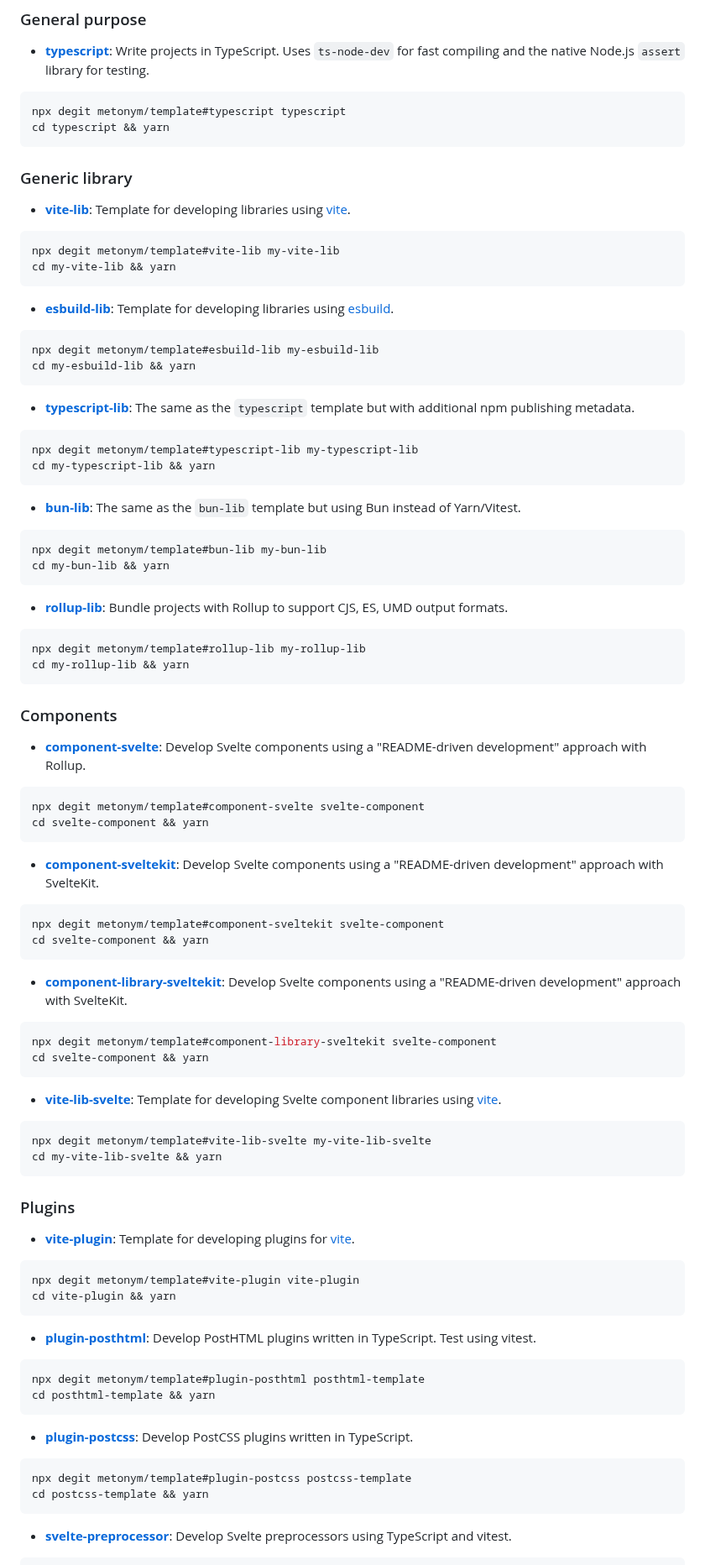
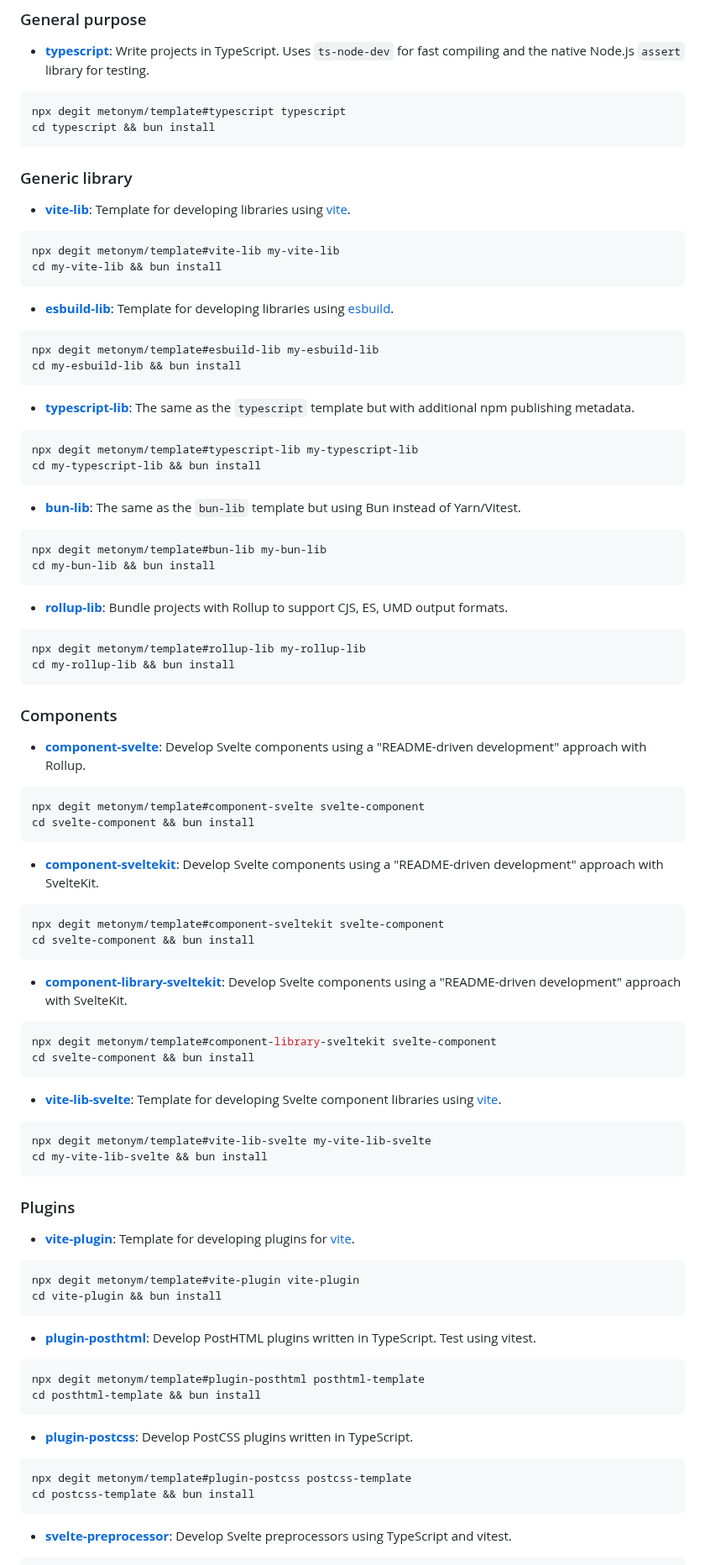
Before and after one commit to metonym/template, a Markdown page: README.md, the part around one of its changes. Shown at 84% size. GitHub-like rendering.

````diff
--- a/README.md
+++ b/README.md
@@ -36,7 +36,7 @@ General purpose, library and plugin templates use the native Node.js assertion m
 
 ```sh
 npx degit metonym/template#typescript typescript
-cd typescript && yarn
+cd typescript && bun install
 ```
 
 ### Generic library
@@ -45,35 +45,35 @@ cd typescript && yarn
 
 ```sh
 npx degit metonym/template#vite-lib my-vite-lib
-cd my-vite-lib && yarn
+cd my-vite-lib && bun install
 ```
 
 - **[esbuild-lib](https://github.com/metonym/template/tree/esbuild-lib)**: Template for developing libraries using [esbuild](https://github.com/evanw/esbuild).
 
 ```sh
 npx degit metonym/template#esbuild-lib my-esbuild-lib
-cd my-esbuild-lib && yarn
+cd my-esbuild-lib && bun install
 ```
 
 - **[typescript-lib](https://github.com/metonym/template/tree/typescript-lib)**: The same as the `typescript` template but with additional npm publishing metadata.
 
 ```sh
 npx degit metonym/template#typescript-lib my-typescript-lib
-cd my-typescript-lib && yarn
+cd my-typescript-lib && bun install
 ```
 
 - **[bun-lib](https://github.com/metonym/template/tree/bun-lib)**: The same as the `bun-lib` template but using Bun instead of Yarn/Vitest.
 
 ```sh
 npx degit metonym/template#bun-lib my-bun-lib
-cd my-bun-lib && yarn
+cd my-bun-lib && bun install
 ```
 
 - **[rollup-lib](https://github.com/metonym/template/tree/rollup-lib)**: Bundle projects with Rollup to support CJS, ES, UMD output formats.
 
 ```sh
 npx degit metonym/template#rollup-lib my-rollup-lib
-cd my-rollup-lib && yarn
+cd my-rollup-lib && bun install
 ```
 
 ### Components
@@ -82,28 +82,28 @@ cd my-rollup-lib && yarn
 
 ```sh
 npx degit metonym/template#component-svelte svelte-component
-cd svelte-component && yarn
+cd svelte-component && bun install
 ```
 
 - **[component-sveltekit](https://github.com/metonym/template/tree/component-sveltekit)**: Develop Svelte components using a "README-driven development" approach with SvelteKit.
 
 ```sh
 npx degit metonym/template#component-sveltekit svelte-component
-cd svelte-component && yarn
+cd svelte-component && bun install
 ```
 
 - **[component-library-sveltekit](https://github.com/metonym/template/tree/component-library-sveltekit)**: Develop Svelte components using a "README-driven development" approach with SvelteKit.
 
 ```sh
 npx degit metonym/template#component-library-sveltekit svelte-component
-cd svelte-component && yarn
+cd svelte-component && bun install
 ```
 
 - **[vite-lib-svelte](https://github.com/metonym/template/tree/vite-lib-svelte)**: Template for developing Svelte component libraries using [vite](https://github.com/vitejs/vite).
 
 ```sh
 npx degit metonym/template#vite-lib-svelte my-vite-lib-svelte
-cd my-vite-lib-svelte && yarn
+cd my-vite-lib-svelte && bun install
 ```
 
 ### Plugins
@@ -112,21 +112,21 @@ cd my-vite-lib-svelte && yarn
 
 ```sh
 npx degit metonym/template#vite-plugin vite-plugin
-cd vite-plugin && yarn
+cd vite-plugin && bun install
 ```
 
 - **[plugin-posthtml](https://github.com/metonym/template/tree/plugin-posthtml)**: Develop PostHTML plugins written in TypeScript. Test using vitest.
 
 ```sh
 npx degit metonym/template#plugin-posthtml posthtml-template
-cd posthtml-template && yarn
+cd posthtml-template && bun install
 ```
 
 - **[plugin-postcss](https://github.com/metonym/template/tree/plugin-postcss)**: Develop PostCSS plugins written in TypeScript.
 
 ```sh
 npx degit metonym/template#plugin-postcss postcss-template
-cd postcss-template && yarn
+cd postcss-template && bun install
 ```
 
 - **[svelte-preprocessor](https://github.com/metonym/template/tree/svelte-preprocessor)**: Develop Svelte preprocessors using TypeScript and vitest.
````
Also changed, not shown: other parts of README.md (+11 -11 lines).
